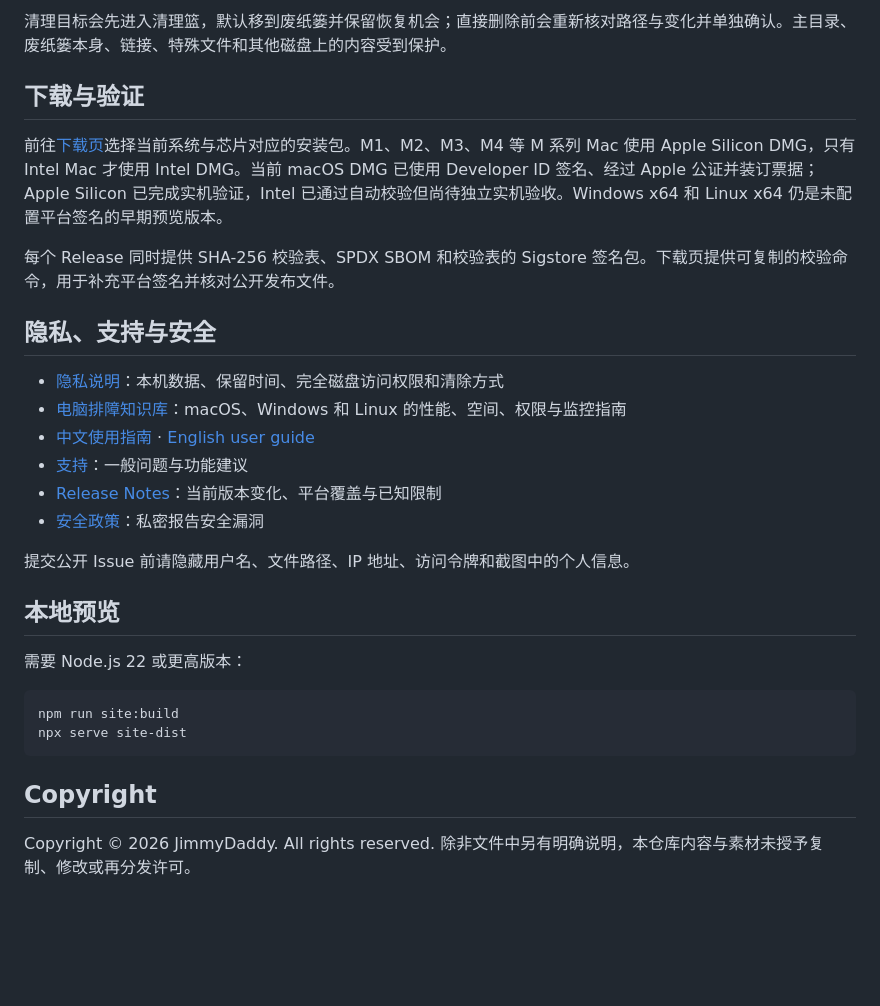
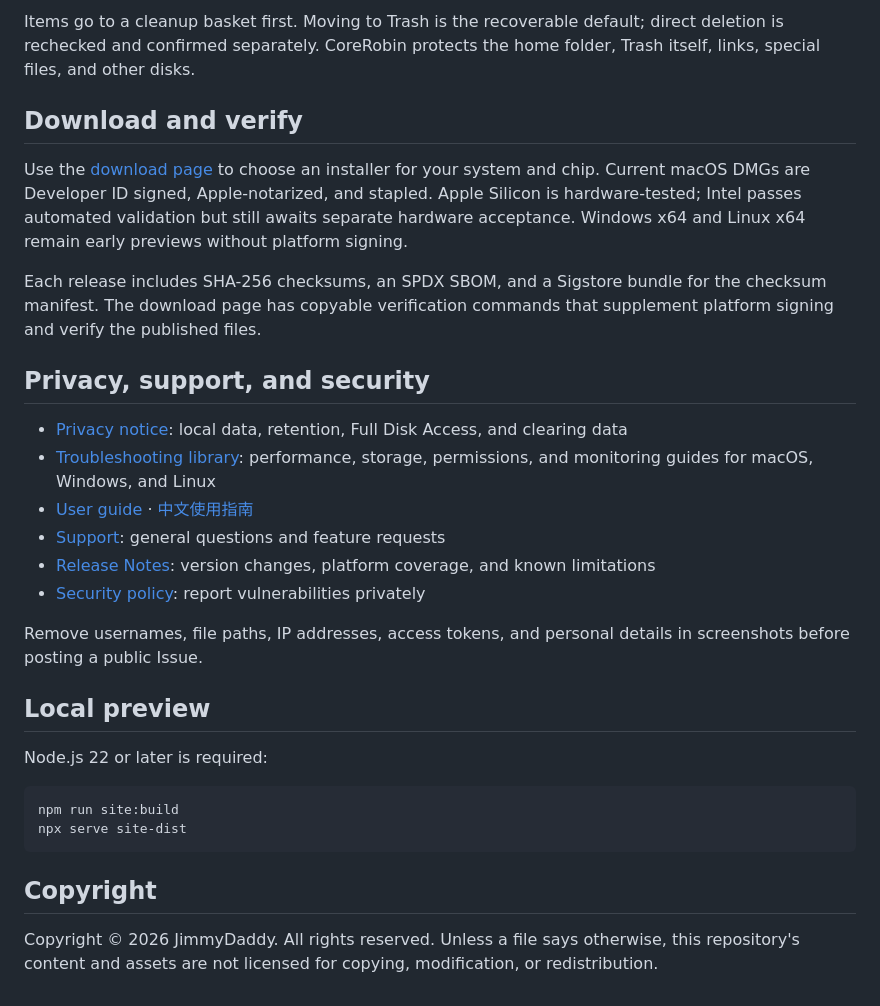
Before and after one commit to JimmyDaddy/corerobin-monitor, a Markdown page: README.md, the part around one of its changes. Rendered like a GitHub page; blank space fills up the shorter version.

````diff
--- a/README.md
+++ b/README.md
@@ -54,26 +54,26 @@
 
-清理目标会先进入清理篮，默认移到废纸篓并保留恢复机会；直接删除前会重新核对路径与变化并单独确认。主目录、废纸篓本身、链接、特殊文件和其他磁盘上的内容受到保护。
+Items go to a cleanup basket first. Moving to Trash is the recoverable default; direct deletion is rechecked and confirmed separately. CoreRobin protects the home folder, Trash itself, links, special files, and other disks.
 
-## 下载与验证
+## Download and verify
 
-前往[下载页](https://monitor-app.corerobin.com/download/)选择当前系统与芯片对应的安装包。M1、M2、M3、M4 等 M 系列 Mac 使用 Apple Silicon DMG，只有 Intel Mac 才使用 Intel DMG。当前 macOS DMG 已使用 Developer ID 签名、经过 Apple 公证并装订票据；Apple Silicon 已完成实机验证，Intel 已通过自动校验但尚待独立实机验收。Windows x64 和 Linux x64 仍是未配置平台签名的早期预览版本。
+Use the [download page](https://monitor-app.corerobin.com/en/download/) to choose an installer for your system and chip. Current macOS DMGs are Developer ID signed, Apple-notarized, and stapled. Apple Silicon is hardware-tested; Intel passes automated validation but still awaits separate hardware acceptance. Windows x64 and Linux x64 remain early previews without platform signing.
 
-每个 Release 同时提供 SHA-256 校验表、SPDX SBOM 和校验表的 Sigstore 签名包。下载页提供可复制的校验命令，用于补充平台签名并核对公开发布文件。
+Each release includes SHA-256 checksums, an SPDX SBOM, and a Sigstore bundle for the checksum manifest. The download page has copyable verification commands that supplement platform signing and verify the published files.
 
-## 隐私、支持与安全
+## Privacy, support, and security
 
-- [隐私说明](PRIVACY.md)：本机数据、保留时间、完全磁盘访问权限和清除方式
-- [电脑排障知识库](https://monitor-app.corerobin.com/articles/)：macOS、Windows 和 Linux 的性能、空间、权限与监控指南
-- [中文使用指南](docs/user-guide.zh-CN.md) · [English user guide](docs/user-guide.md)
-- [支持](SUPPORT.md)：一般问题与功能建议
-- [Release Notes](https://monitor-app.corerobin.com/releases/)：当前版本变化、平台覆盖与已知限制
-- [安全政策](SECURITY.md)：私密报告安全漏洞
+- [Privacy notice](PRIVACY.en.md): local data, retention, Full Disk Access, and clearing data
+- [Troubleshooting library](https://monitor-app.corerobin.com/en/articles/): performance, storage, permissions, and monitoring guides for macOS, Windows, and Linux
+- [User guide](docs/user-guide.md) · [中文使用指南](docs/user-guide.zh-CN.md)
+- [Support](SUPPORT.md): general questions and feature requests
+- [Release Notes](https://monitor-app.corerobin.com/en/releases/): version changes, platform coverage, and known limitations
+- [Security policy](SECURITY.md): report vulnerabilities privately
 
-提交公开 Issue 前请隐藏用户名、文件路径、IP 地址、访问令牌和截图中的个人信息。
+Remove usernames, file paths, IP addresses, access tokens, and personal details in screenshots before posting a public Issue.
 
-## 本地预览
+## Local preview
 
-需要 Node.js 22 或更高版本：
+Node.js 22 or later is required:
 
 ```bash
 npm run site:build
@@ -82,4 +82,4 @@ npx serve site-dist
 
 ## Copyright
 
-Copyright © 2026 JimmyDaddy. All rights reserved. 除非文件中另有明确说明，本仓库内容与素材未授予复制、修改或再分发许可。
+Copyright © 2026 JimmyDaddy. All rights reserved. Unless a file says otherwise, this repository's content and assets are not licensed for copying, modification, or redistribution.
````
Also changed, not shown: other parts of README.md (+24 -24 lines), README.en.md (+5 -3 lines), README.zh-CN.md (added, +85 -0 lines), site/assets/corerobin-daily-assistant-en.png (added), site/assets/corerobin-daily-overview-en.png (added), site/assets/corerobin-professional-network-en.png (added), site/assets/corerobin-professional-overview-en.png (added), site/assets/corerobin-space-sunburst-en.png (added), 3 other files.
